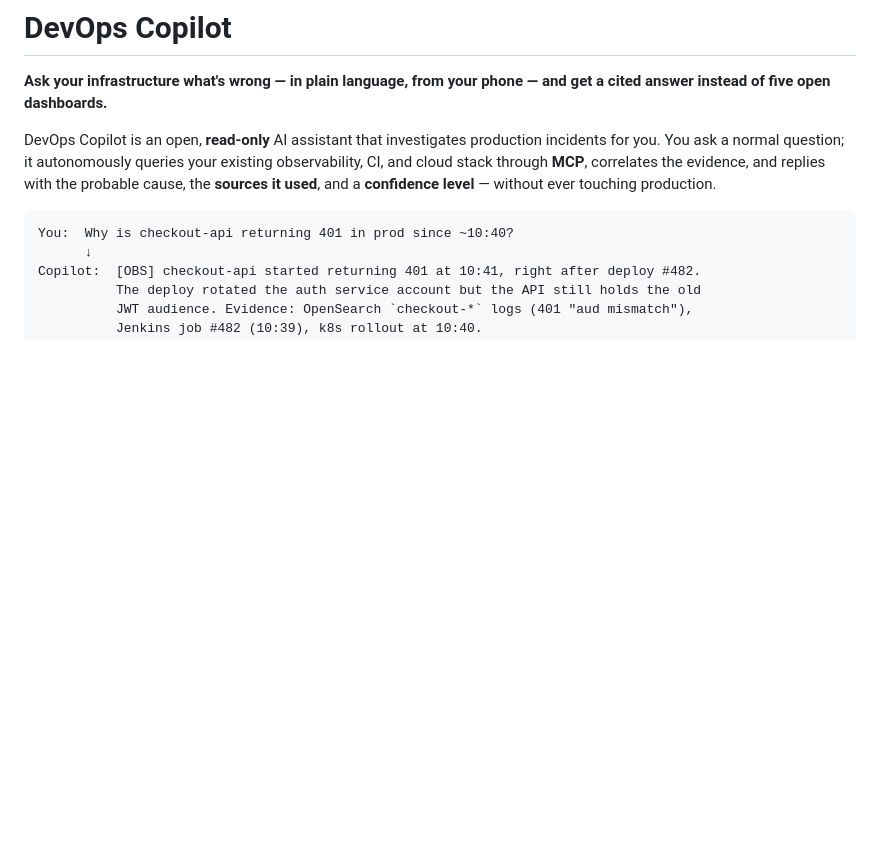
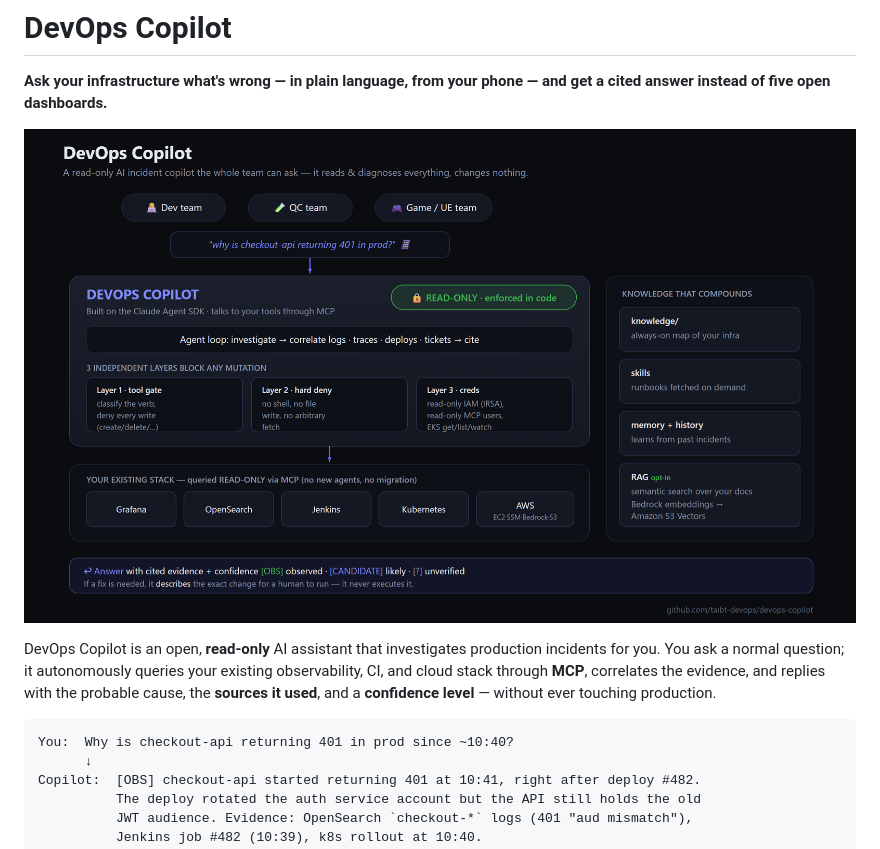
Before and after one commit to taibt-devops/devops-copilot, a Markdown page: README.md, the part around the change. Drawn GitHub-style; pictures changed too: docs/architecture.png (added); blank space fills up the shorter version.

```diff
--- a/README.md
+++ b/README.md
@@ -2,6 +2,8 @@
 
 **Ask your infrastructure what's wrong — in plain language, from your phone — and get a
 cited answer instead of five open dashboards.**
+
+![DevOps Copilot architecture](docs/architecture.png)
 
 DevOps Copilot is an open, **read-only** AI assistant that investigates production incidents
 for you. You ask a normal question; it autonomously queries your existing observability, CI,
```
Also changed, not shown: docs/ARCHITECTURE.md (+2 -0 lines), 1 other file.
